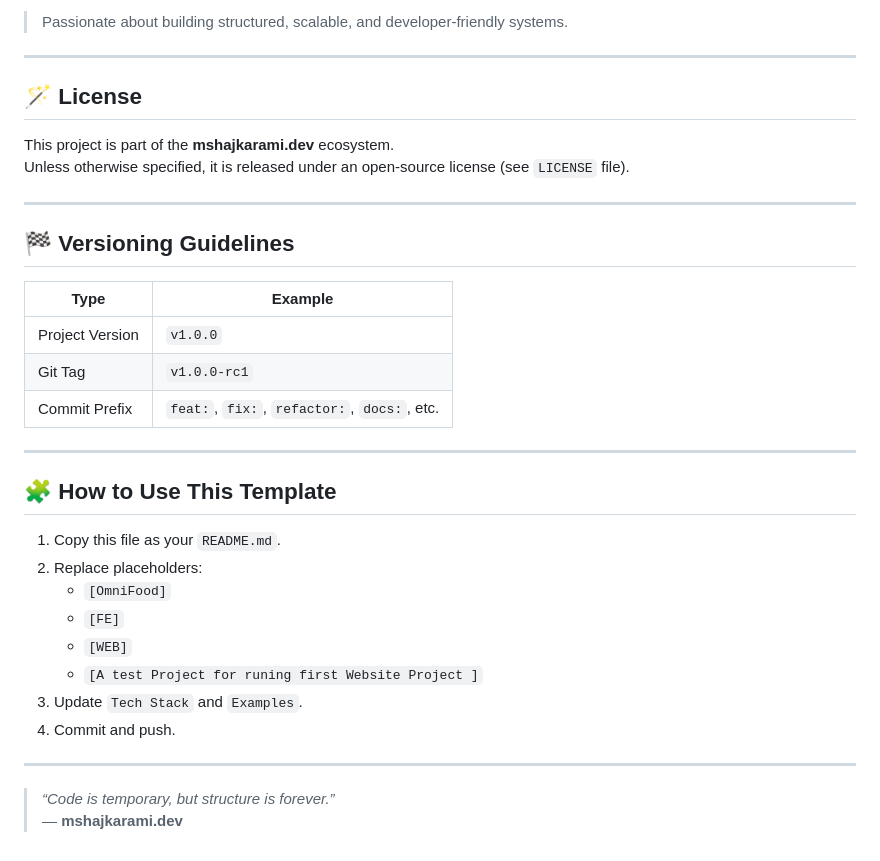
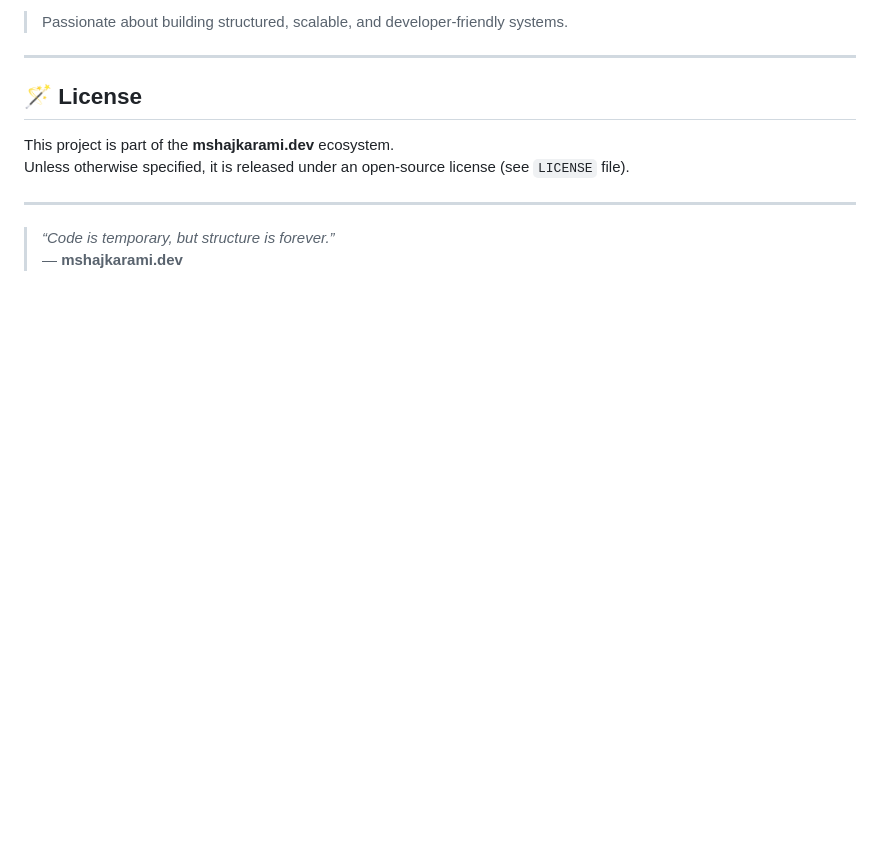
Before and after one commit to mshajkarami/2025-FE-WEB-OmniFood--mshajkarami.dev, a Markdown page: README.md, the part around the change printed below. Drawn GitHub-style; blank space fills up the shorter version.

```diff
--- a/README.md
+++ b/README.md
@@ -137,28 +105,5 @@ Unless otherwise specified, it is released under an open-source license (see `LI
 
 ---
 
-## 🏁 Versioning Guidelines
-
-| Type            | Example                                     |
-| --------------- | ------------------------------------------- |
-| Project Version | `v1.0.0`                                    |
-| Git Tag         | `v1.0.0-rc1`                                |
-| Commit Prefix   | `feat:`, `fix:`, `refactor:`, `docs:`, etc. |
-
----
-
-## 🧩 How to Use This Template
-
-1. Copy this file as your `README.md`.
-2. Replace placeholders:
-   - `[OmniFood]`
-   - `[FE]`
-   - `[WEB]`
-   - `[A test Project for runing first Website Project ]`
-3. Update `Tech Stack` and `Examples`.
-4. Commit and push.
-
----
-
 > _“Code is temporary, but structure is forever.”_
 > — **mshajkarami.dev**
```
Also changed, not shown: other parts of README.md (+59 -91 lines).
